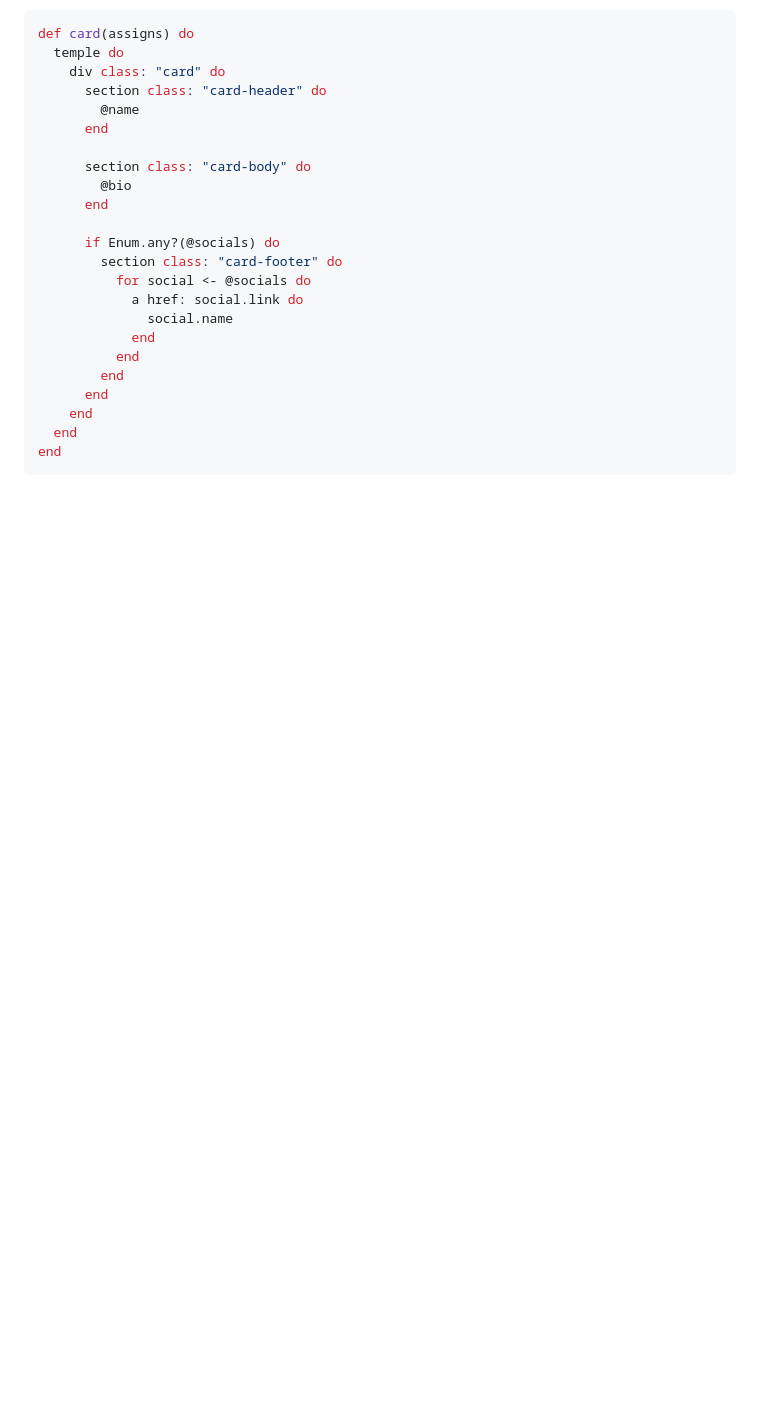
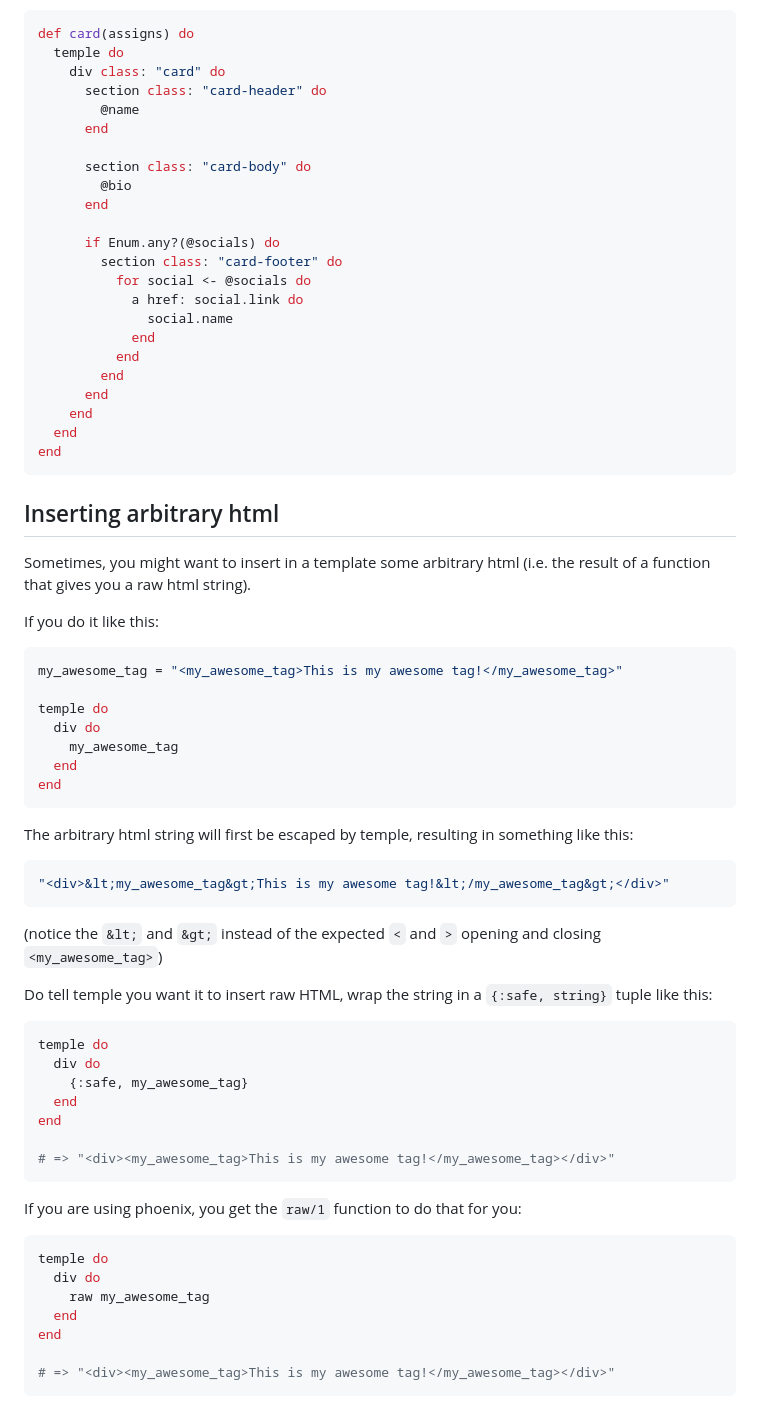
Before and after one commit to mhanberg/temple, a Markdown page: guides/your-first-template.md, the part around the change. Drawn GitHub-style; blank space fills up the shorter version.

Commit message:
`{:safe, html_string}` in `your-first-template.md`
Hi,

I've bumped into this lately while trying to use temple outside of any phoenix implementation and thought it could be useful for someone doing something like this to be told since, without phoenix, you don't get a `raw/1` function.

````diff
--- a/guides/your-first-template.md
+++ b/guides/your-first-template.md
@@ -214,3 +214,51 @@ def card(assigns) do
   end
 end
 ```
+
+## Inserting arbitrary html
+
+Sometimes, you might want to insert in a template some arbitrary html (i.e. the result of a function that gives you a raw html string).
+
+If you do it like this:
+
+```elixir
+my_awesome_tag = "<my_awesome_tag>This is my awesome tag!</my_awesome_tag>"
+
+temple do
+  div do
+    my_awesome_tag
+  end
+end
+```
+
+The arbitrary html string will first be escaped by temple, resulting in something like this:
+
+```elixir
+"<div>&lt;my_awesome_tag&gt;This is my awesome tag!&lt;/my_awesome_tag&gt;</div>"
+```
+
+(notice the `&lt;` and `&gt;` instead of the expected `<` and `>` opening and closing `<my_awesome_tag>`)
+
+Do tell temple you want it to insert raw HTML, wrap the string in a `{:safe, string}` tuple like this:
+
+```elixir
+temple do
+  div do
+    {:safe, my_awesome_tag}
+  end
+end
+
+# => "<div><my_awesome_tag>This is my awesome tag!</my_awesome_tag></div>"
+```
+
+If you are using phoenix, you get the `raw/1` function to do that for you:
+
+```elixir
+temple do
+  div do
+    raw my_awesome_tag
+  end
+end
+
+# => "<div><my_awesome_tag>This is my awesome tag!</my_awesome_tag></div>"
+```
````
